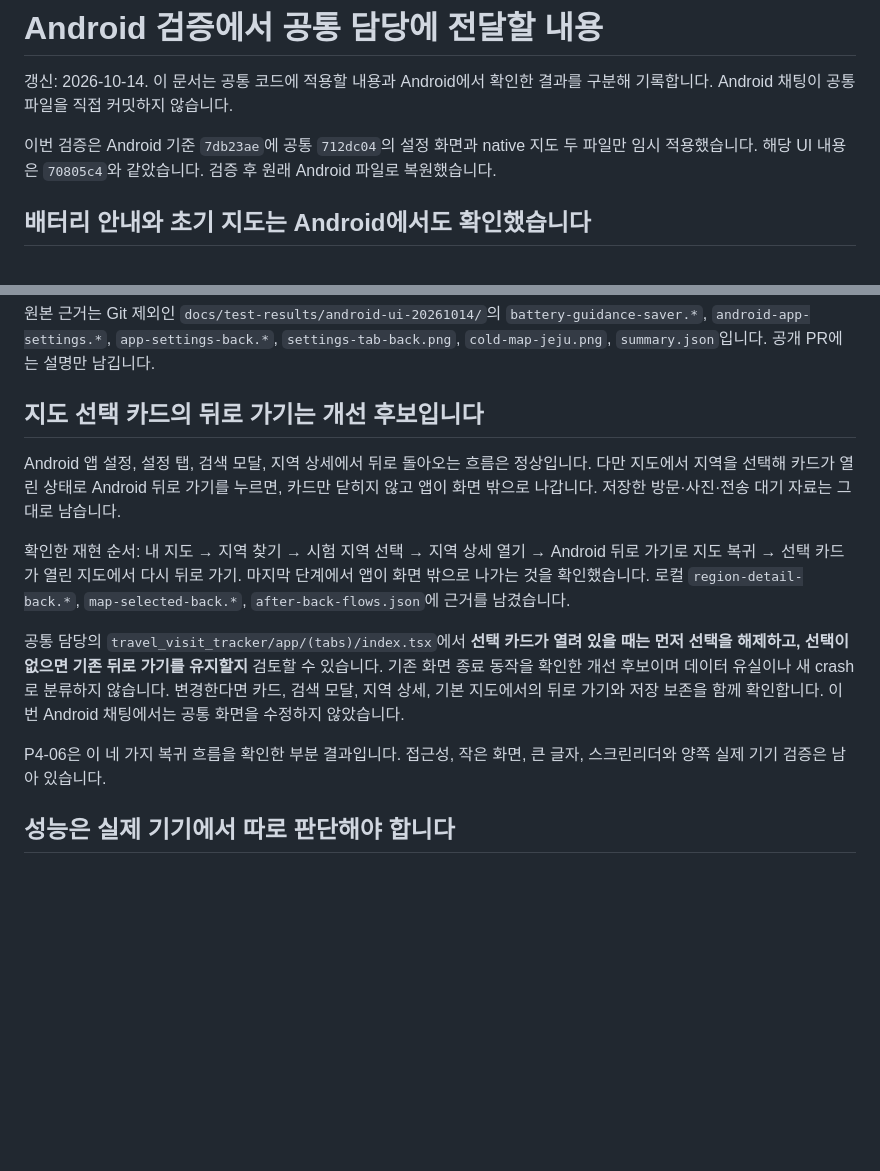
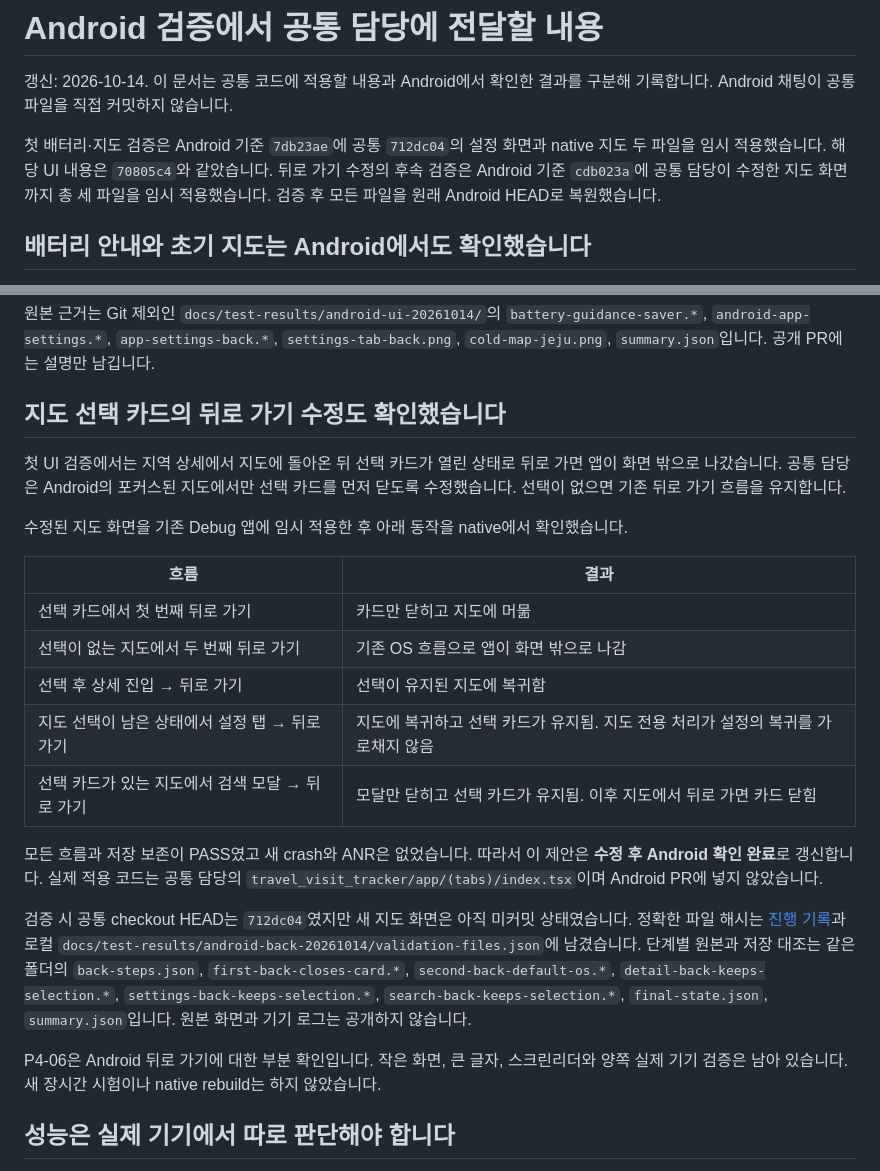
Before and after one commit to OhHyunSeo/travel-visit-tracker, a Markdown page: docs/ANDROID_PROPOSED_CHANGES.md, 2 parts joined by grey strips. GitHub-like rendering; blank space fills up the shorter version.

```diff
--- a/docs/ANDROID_PROPOSED_CHANGES.md
+++ b/docs/ANDROID_PROPOSED_CHANGES.md
@@ -2,7 +2,7 @@
 
 갱신: 2026-10-14. 이 문서는 공통 코드에 적용할 내용과 Android에서 확인한 결과를 구분해 기록합니다. Android 채팅이 공통 파일을 직접 커밋하지 않습니다.
 
-이번 검증은 Android 기준 `7db23ae`에 공통 `712dc04`의 설정 화면과 native 지도 두 파일만 임시 적용했습니다. 해당 UI 내용은 `70805c4`와 같았습니다. 검증 후 원래 Android 파일로 복원했습니다.
+첫 배터리·지도 검증은 Android 기준 `7db23ae`에 공통 `712dc04`의 설정 화면과 native 지도 두 파일을 임시 적용했습니다. 해당 UI 내용은 `70805c4`와 같았습니다. 뒤로 가기 수정의 후속 검증은 Android 기준 `cdb023a`에 공통 담당이 수정한 지도 화면까지 총 세 파일을 임시 적용했습니다. 검증 후 모든 파일을 원래 Android HEAD로 복원했습니다.
 
 ## 배터리 안내와 초기 지도는 Android에서도 확인했습니다
 
@@ -18,15 +18,25 @@
 
 원본 근거는 Git 제외인 `docs/test-results/android-ui-20261014/`의 `battery-guidance-saver.*`, `android-app-settings.*`, `app-settings-back.*`, `settings-tab-back.png`, `cold-map-jeju.png`, `summary.json`입니다. 공개 PR에는 설명만 남깁니다.
 
-## 지도 선택 카드의 뒤로 가기는 개선 후보입니다
+## 지도 선택 카드의 뒤로 가기 수정도 확인했습니다
 
-Android 앱 설정, 설정 탭, 검색 모달, 지역 상세에서 뒤로 돌아오는 흐름은 정상입니다. 다만 지도에서 지역을 선택해 카드가 열린 상태로 Android 뒤로 가기를 누르면, 카드만 닫히지 않고 앱이 화면 밖으로 나갑니다. 저장한 방문·사진·전송 대기 자료는 그대로 남습니다.
+첫 UI 검증에서는 지역 상세에서 지도에 돌아온 뒤 선택 카드가 열린 상태로 뒤로 가면 앱이 화면 밖으로 나갔습니다. 공통 담당은 Android의 포커스된 지도에서만 선택 카드를 먼저 닫도록 수정했습니다. 선택이 없으면 기존 뒤로 가기 흐름을 유지합니다.
 
-확인한 재현 순서: 내 지도 → 지역 찾기 → 시험 지역 선택 → 지역 상세 열기 → Android 뒤로 가기로 지도 복귀 → 선택 카드가 열린 지도에서 다시 뒤로 가기. 마지막 단계에서 앱이 화면 밖으로 나가는 것을 확인했습니다. 로컬 `region-detail-back.*`, `map-selected-back.*`, `after-back-flows.json`에 근거를 남겼습니다.
+수정된 지도 화면을 기존 Debug 앱에 임시 적용한 후 아래 동작을 native에서 확인했습니다.
 
-공통 담당의 `travel_visit_tracker/app/(tabs)/index.tsx`에서 **선택 카드가 열려 있을 때는 먼저 선택을 해제하고, 선택이 없으면 기존 뒤로 가기를 유지할지** 검토할 수 있습니다. 기존 화면 종료 동작을 확인한 개선 후보이며 데이터 유실이나 새 crash로 분류하지 않습니다. 변경한다면 카드, 검색 모달, 지역 상세, 기본 지도에서의 뒤로 가기와 저장 보존을 함께 확인합니다. 이번 Android 채팅에서는 공통 화면을 수정하지 않았습니다.
+| 흐름 | 결과 |
+| --- | --- |
+| 선택 카드에서 첫 번째 뒤로 가기 | 카드만 닫히고 지도에 머묾 |
+| 선택이 없는 지도에서 두 번째 뒤로 가기 | 기존 OS 흐름으로 앱이 화면 밖으로 나감 |
+| 선택 후 상세 진입 → 뒤로 가기 | 선택이 유지된 지도에 복귀함 |
+| 지도 선택이 남은 상태에서 설정 탭 → 뒤로 가기 | 지도에 복귀하고 선택 카드가 유지됨. 지도 전용 처리가 설정의 복귀를 가로채지 않음 |
+| 선택 카드가 있는 지도에서 검색 모달 → 뒤로 가기 | 모달만 닫히고 선택 카드가 유지됨. 이후 지도에서 뒤로 가면 카드 닫힘 |
 
-P4-06은 이 네 가지 복귀 흐름을 확인한 부분 결과입니다. 접근성, 작은 화면, 큰 글자, 스크린리더와 양쪽 실제 기기 검증은 남아 있습니다.
+모든 흐름과 저장 보존이 PASS였고 새 crash와 ANR은 없었습니다. 따라서 이 제안은 **수정 후 Android 확인 완료**로 갱신합니다. 실제 적용 코드는 공통 담당의 `travel_visit_tracker/app/(tabs)/index.tsx`이며 Android PR에 넣지 않았습니다.
+
+검증 시 공통 checkout HEAD는 `712dc04`였지만 새 지도 화면은 아직 미커밋 상태였습니다. 정확한 파일 해시는 [진행 기록](ANDROID_PROGRESS.md)과 로컬 `docs/test-results/android-back-20261014/validation-files.json`에 남겼습니다. 단계별 원본과 저장 대조는 같은 폴더의 `back-steps.json`, `first-back-closes-card.*`, `second-back-default-os.*`, `detail-back-keeps-selection.*`, `settings-back-keeps-selection.*`, `search-back-keeps-selection.*`, `final-state.json`, `summary.json`입니다. 원본 화면과 기기 로그는 공개하지 않습니다.
+
+P4-06은 Android 뒤로 가기에 대한 부분 확인입니다. 작은 화면, 큰 글자, 스크린리더와 양쪽 실제 기기 검증은 남아 있습니다. 새 장시간 시험이나 native rebuild는 하지 않았습니다.
 
 ## 성능은 실제 기기에서 따로 판단해야 합니다
 
```
Also changed, not shown: docs/ANDROID_PROGRESS.md (+25 -7 lines).
